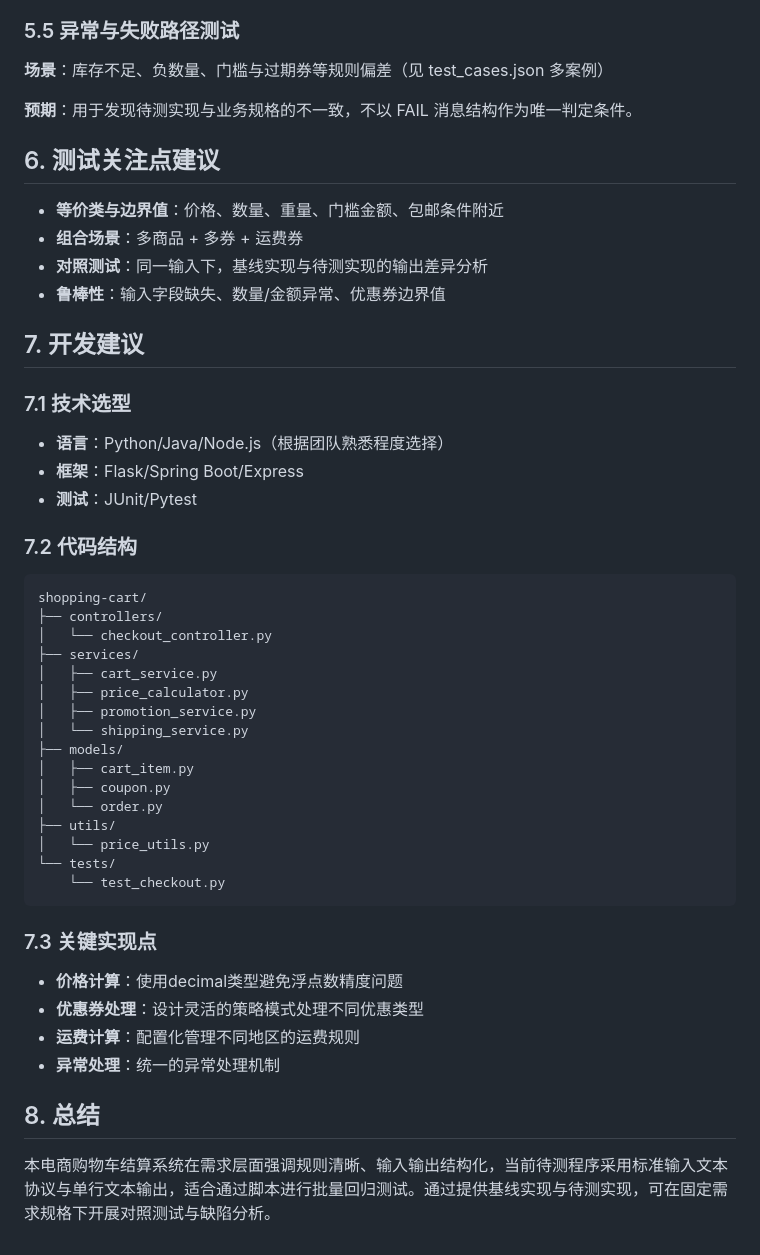
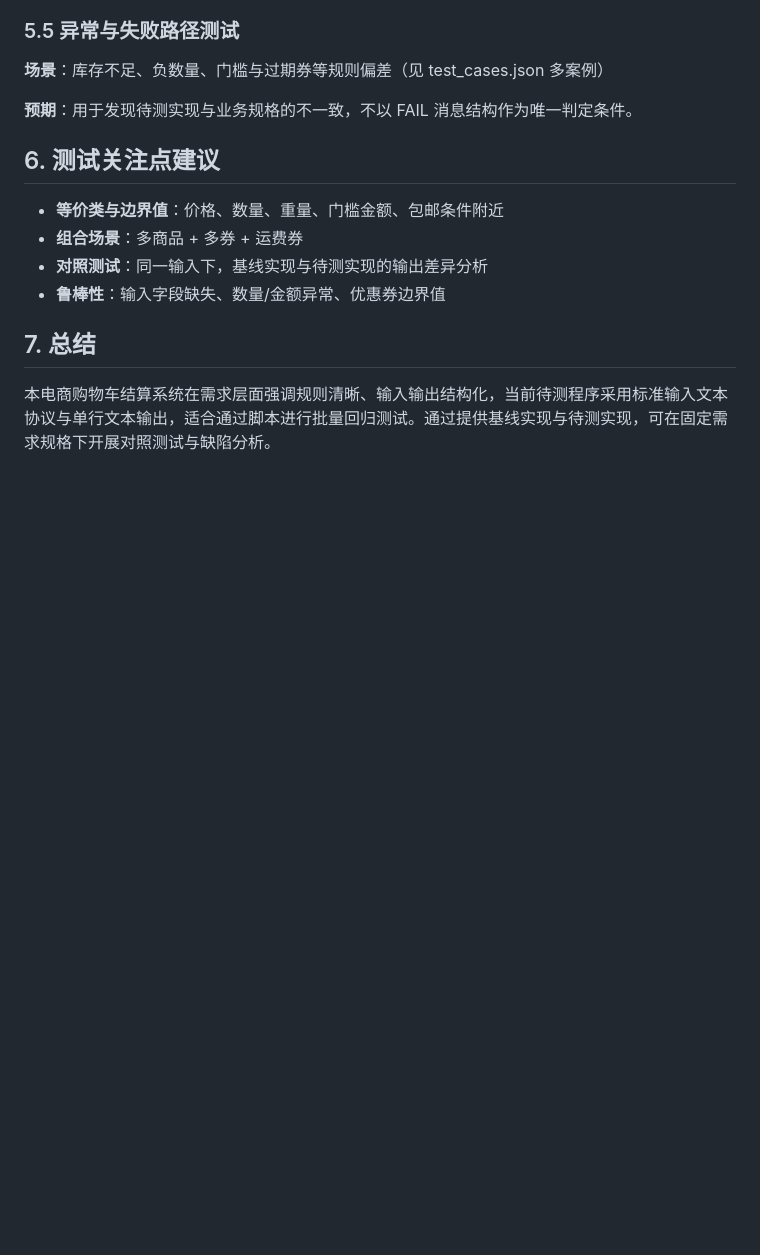
Before and after one commit to wwwTwilight/software_test_agent, a Markdown page: cpp_project/电商购物车结算系统.md, the part around the change. GitHub-like rendering; blank space fills up the shorter version.

Commit message:
Update 电商购物车结算系统.md
优化文档内容

````diff
--- a/cpp_project/电商购物车结算系统.md
+++ b/cpp_project/电商购物车结算系统.md
@@ -245,42 +245,8 @@ status=SUCCESS final_payable=318.8
 - **对照测试**：同一输入下，基线实现与待测实现的输出差异分析
 - **鲁棒性**：输入字段缺失、数量/金额异常、优惠券边界值
 
-## 7. 开发建议
 
-### 7.1 技术选型
 
-- **语言**：Python/Java/Node.js（根据团队熟悉程度选择）
-- **框架**：Flask/Spring Boot/Express
-- **测试**：JUnit/Pytest
-
-### 7.2 代码结构
-
-```
-shopping-cart/
-├── controllers/
-│   └── checkout_controller.py
-├── services/
-│   ├── cart_service.py
-│   ├── price_calculator.py
-│   ├── promotion_service.py
-│   └── shipping_service.py
-├── models/
-│   ├── cart_item.py
-│   ├── coupon.py
-│   └── order.py
-├── utils/
-│   └── price_utils.py
-└── tests/
-    └── test_checkout.py
-```
-
-### 7.3 关键实现点
-
-- **价格计算**：使用decimal类型避免浮点数精度问题
-- **优惠券处理**：设计灵活的策略模式处理不同优惠类型
-- **运费计算**：配置化管理不同地区的运费规则
-- **异常处理**：统一的异常处理机制
-
-## 8. 总结
+## 7. 总结
 
 本电商购物车结算系统在需求层面强调规则清晰、输入输出结构化，当前待测程序采用标准输入文本协议与单行文本输出，适合通过脚本进行批量回归测试。通过提供基线实现与待测实现，可在固定需求规格下开展对照测试与缺陷分析。
````
